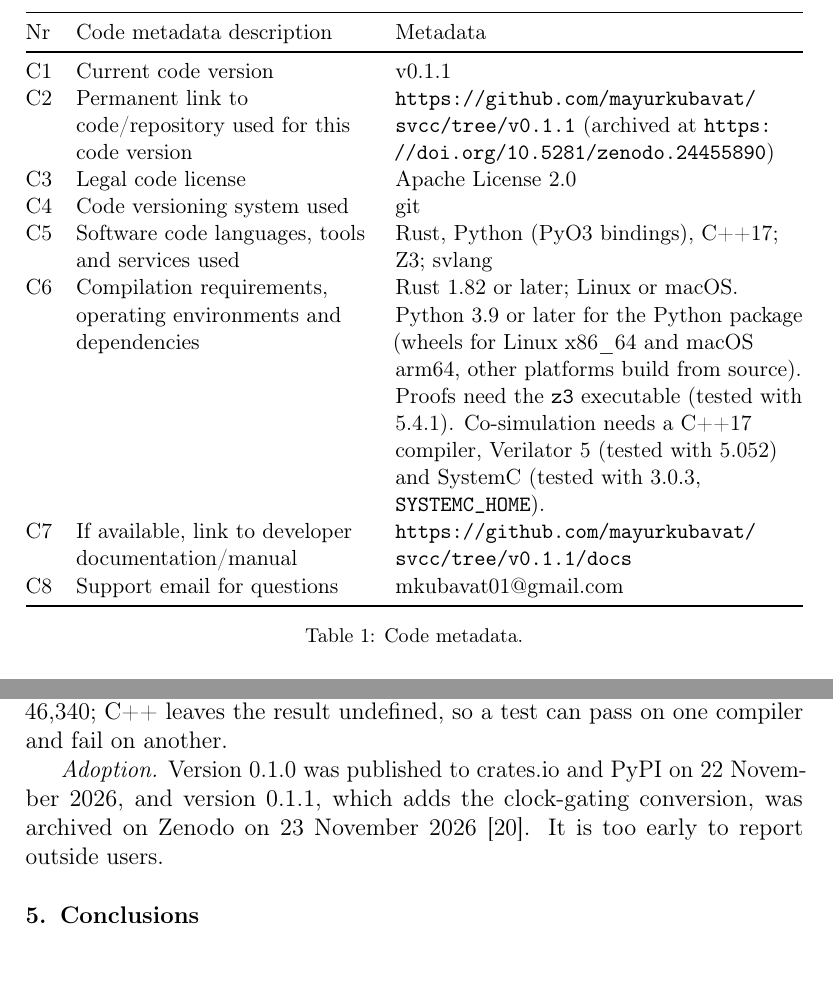
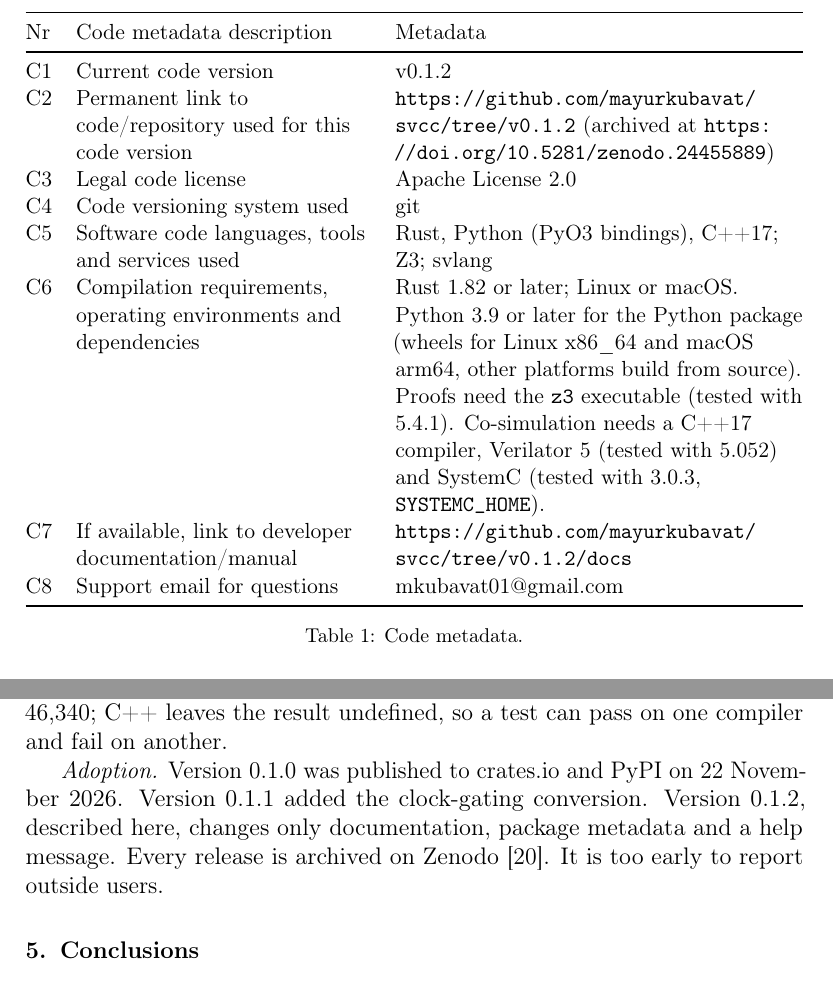
Before and after one commit to mayurkubavat/svcc, a LaTeX paper (paper/softwarex/main.tex, which reads paper/softwarex/refs.bib): two parts of pages 2 and 7 of 11, joined at a grey line, cut so that both start at the same text. Compiled offline with pdfLaTeX.

Commit message:
docs(paper): describe v0.1.2 in the SoftwareX paper
C1 and C2 name the v0.1.2 tag, the Zenodo reference is the all-versions
DOI, and the companion paper link points at the tagged tree.

Signed-off-by: Mayur Kubavat <mkubavat01@gmail.com>

```diff
--- a/paper/softwarex/main.tex
+++ b/paper/softwarex/main.tex
@@ -60,13 +60,13 @@
 \toprule
 Nr & Code metadata description & Metadata \\
 \midrule
-C1 & Current code version & v0.1.1 \\
-C2 & Permanent link to code/repository used for this code version & \url{https://github.com/mayurkubavat/svcc/tree/v0.1.1} (archived at \url{https://doi.org/10.5281/zenodo.24455890}) \\
+C1 & Current code version & v0.1.2 \\
+C2 & Permanent link to code/repository used for this code version & \url{https://github.com/mayurkubavat/svcc/tree/v0.1.2} (archived at \url{https://doi.org/10.5281/zenodo.24455889}) \\
 C3 & Legal code license & Apache License 2.0 \\
 C4 & Code versioning system used & git \\
 C5 & Software code languages, tools and services used & Rust, Python (PyO3 bindings), C++17; Z3; svlang \\
 C6 & Compilation requirements, operating environments and dependencies & Rust 1.82 or later; Linux or macOS. Python 3.9 or later for the Python package (wheels for Linux x86\_64 and macOS arm64, other platforms build from source). Proofs need the \code{z3} executable (tested with 5.4.1). Co-simulation needs a C++17 compiler, Verilator 5 (tested with 5.052) and SystemC (tested with 3.0.3, \code{SYSTEMC\_HOME}). \\
-C7 & If available, link to developer documentation/manual & \url{https://github.com/mayurkubavat/svcc/tree/v0.1.1/docs} \\
+C7 & If available, link to developer documentation/manual & \url{https://github.com/mayurkubavat/svcc/tree/v0.1.2/docs} \\
 C8 & Support email for questions & mkubavat01@gmail.com \\
 \bottomrule
 \end{tabularx}
@@ -309,9 +309,10 @@
 exceeds $2^{31}-1$, for example when both operands exceed 46,340; C++ leaves the result undefined, so a test can pass on one compiler and fail on
 another.
 
-\emph{Adoption.} Version 0.1.0 was published to crates.io and PyPI on 22 November 2026, and
-version 0.1.1, which adds the clock-gating conversion, was archived on Zenodo on 23 November 2026~\cite{kubavat2026svcczenodo}. It is too
-early to report outside users.
+\emph{Adoption.} Version 0.1.0 was published to crates.io and PyPI on 22 November 2026. Version
+0.1.1 added the clock-gating conversion. Version 0.1.2, described here, changes only documentation,
+package metadata and a help message. Every release is archived on Zenodo~\cite{kubavat2026svcczenodo}.
+It is too early to report outside users.
 
 %% ---------------------------------------------------------------------------
 \section{Conclusions}
--- a/paper/softwarex/refs.bib
+++ b/paper/softwarex/refs.bib
@@ -200,9 +200,9 @@
 @misc{kubavat2026svcczenodo,
   author    = {Kubavat, Mayur},
   title     = {svcc: SystemVerilog-to-SystemC Conversion with a Formal Check of the Generated C++},
-  note      = {Version 0.1.1, software archive},
+  note      = {Software archive, all versions},
   year      = {2026},
   howpublished = {Zenodo},
-  doi       = {10.5281/zenodo.24455890},
-  url       = {https://doi.org/10.5281/zenodo.24455890}
+  doi       = {10.5281/zenodo.24455889},
+  url       = {https://doi.org/10.5281/zenodo.24455889}
 }
```
Also changed, not shown: paper/softwarex/cover-letter.txt (+1 -1 lines), paper/softwarex/main.pdf, paper/softwarex/main.tex (10 more changed lines), paper/softwarex/refs.bib (2 more changed lines).
